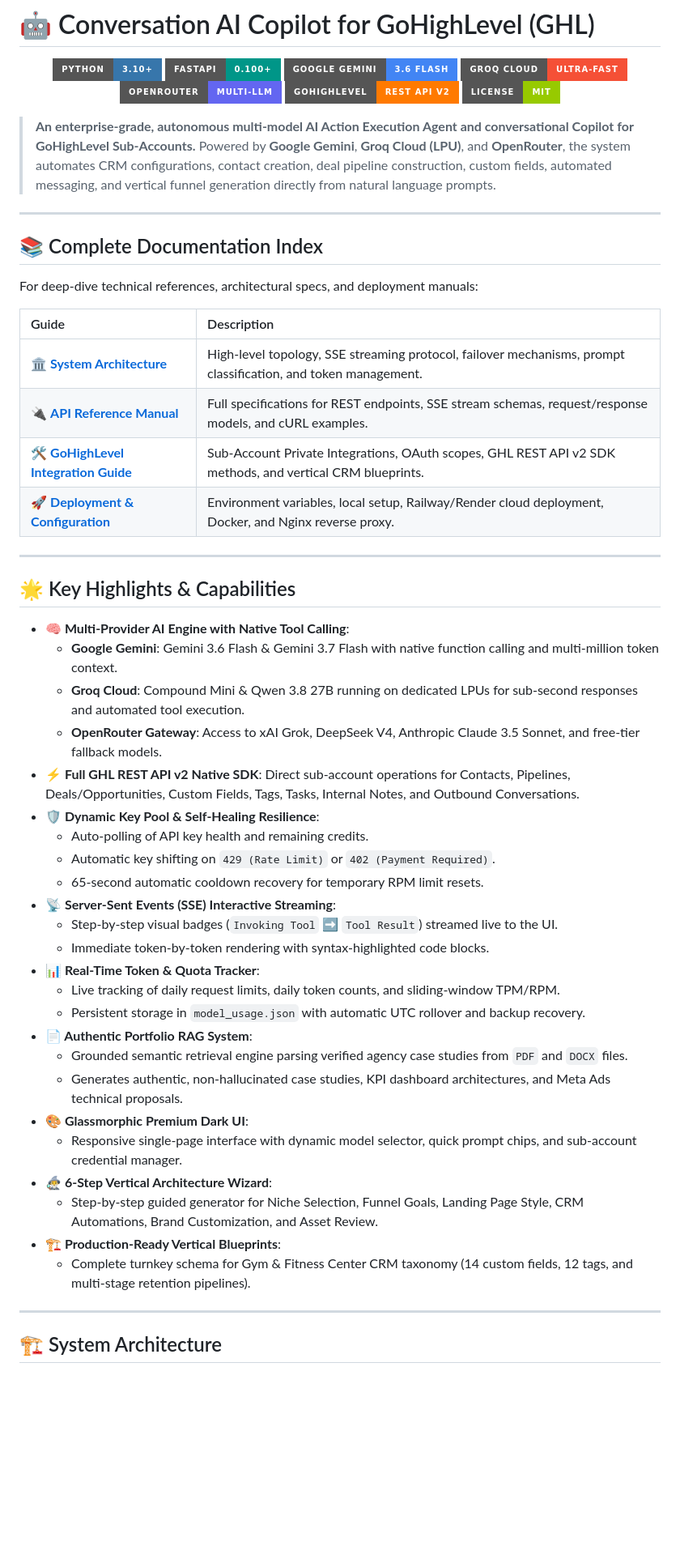
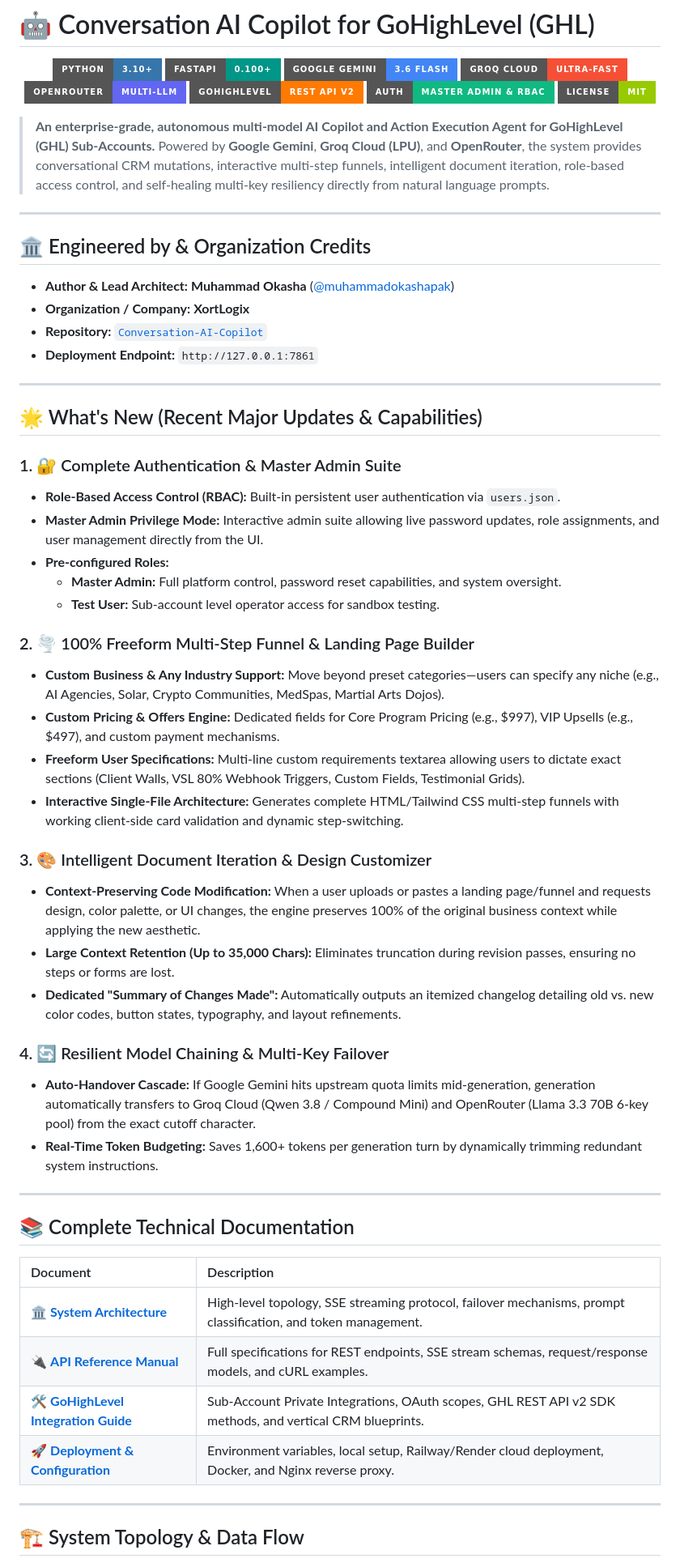
Before and after one commit to muhammadokashapak/Conversation-AI-Copilot, a Markdown page: README.md, the part around one of its changes. Shown at 81% size. Drawn GitHub-style; badges without logos; blank space fills up the shorter version.

````diff
--- a/README.md
+++ b/README.md
@@ -7,18 +7,52 @@
   <img src="https://img.shields.io/badge/Groq%20Cloud-Ultra--Fast-F55036?style=for-the-badge&logo=groq&logoColor=white" alt="Groq" />
   <img src="https://img.shields.io/badge/OpenRouter-Multi--LLM-6366F1?style=for-the-badge" alt="OpenRouter" />
   <img src="https://img.shields.io/badge/GoHighLevel-REST%20API%20v2-FF7A00?style=for-the-badge" alt="GoHighLevel" />
+  <img src="https://img.shields.io/badge/Auth-Master%20Admin%20%26%20RBAC-10B981?style=for-the-badge" alt="Auth" />
   <img src="https://img.shields.io/badge/License-MIT-green?style=for-the-badge" alt="License" />
 </p>
 
-> **An enterprise-grade, autonomous multi-model AI Action Execution Agent and conversational Copilot for GoHighLevel Sub-Accounts.** Powered by **Google Gemini**, **Groq Cloud (LPU)**, and **OpenRouter**, the system automates CRM configurations, contact creation, deal pipeline construction, custom fields, automated messaging, and vertical funnel generation directly from natural language prompts.
+> **An enterprise-grade, autonomous multi-model AI Copilot and Action Execution Agent for GoHighLevel (GHL) Sub-Accounts.** Powered by **Google Gemini**, **Groq Cloud (LPU)**, and **OpenRouter**, the system provides conversational CRM mutations, interactive multi-step funnels, intelligent document iteration, role-based access control, and self-healing multi-key resiliency directly from natural language prompts.
 
 ---
 
-## 📚 Complete Documentation Index
+## 🏛️ Engineered by & Organization Credits
 
-For deep-dive technical references, architectural specs, and deployment manuals:
+- **Author & Lead Architect:** **Muhammad Okasha** ([@muhammadokashapak](https://github.com/muhammadokashapak))
+- **Organization / Company:** **XortLogix**
+- **Repository:** [`Conversation-AI-Copilot`](https://github.com/muhammadokashapak/Conversation-AI-Copilot)
+- **Deployment Endpoint:** `http://127.0.0.1:7861`
 
-| Guide | Description |
+---
+
+## 🌟 What's New (Recent Major Updates & Capabilities)
+
+### 1. 🔐 Complete Authentication & Master Admin Suite
+- **Role-Based Access Control (RBAC):** Built-in persistent user authentication via `users.json`.
+- **Master Admin Privilege Mode:** Interactive admin suite allowing live password updates, role assignments, and user management directly from the UI.
+- **Pre-configured Roles:**
+  - **Master Admin:** Full platform control, password reset capabilities, and system oversight.
+  - **Test User:** Sub-account level operator access for sandbox testing.
+
+### 2. 🌪️ 100% Freeform Multi-Step Funnel & Landing Page Builder
+- **Custom Business & Any Industry Support:** Move beyond preset categories—users can specify any niche (e.g., AI Agencies, Solar, Crypto Communities, MedSpas, Martial Arts Dojos).
+- **Custom Pricing & Offers Engine:** Dedicated fields for Core Program Pricing (e.g., $997), VIP Upsells (e.g., $497), and custom payment mechanisms.
+- **Freeform User Specifications:** Multi-line custom requirements textarea allowing users to dictate exact sections (Client Walls, VSL 80% Webhook Triggers, Custom Fields, Testimonial Grids).
+- **Interactive Single-File Architecture:** Generates complete HTML/Tailwind CSS multi-step funnels with working client-side card validation and dynamic step-switching.
+
+### 3. 🎨 Intelligent Document Iteration & Design Customizer
+- **Context-Preserving Code Modification:** When a user uploads or pastes a landing page/funnel and requests design, color palette, or UI changes, the engine preserves 100% of the original business context while applying the new aesthetic.
+- **Large Context Retention (Up to 35,000 Chars):** Eliminates truncation during revision passes, ensuring no steps or forms are lost.
+- **Dedicated "Summary of Changes Made":** Automatically outputs an itemized changelog detailing old vs. new color codes, button states, typography, and layout refinements.
+
+### 4. 🔄 Resilient Model Chaining & Multi-Key Failover
+- **Auto-Handover Cascade:** If Google Gemini hits upstream quota limits mid-generation, generation automatically transfers to Groq Cloud (Qwen 3.8 / Compound Mini) and OpenRouter (Llama 3.3 70B 6-key pool) from the exact cutoff character.
+- **Real-Time Token Budgeting:** Saves 1,600+ tokens per generation turn by dynamically trimming redundant system instructions.
+
+---
+
+## 📚 Complete Technical Documentation
+
+| Document | Description |
 | :--- | :--- |
 | 🏛️ [**System Architecture**](docs/ARCHITECTURE.md) | High-level topology, SSE streaming protocol, failover mechanisms, prompt classification, and token management. |
 | 🔌 [**API Reference Manual**](docs/API_REFERENCE.md) | Full specifications for REST endpoints, SSE stream schemas, request/response models, and cURL examples. |
@@ -27,36 +61,7 @@ For deep-dive technical references, architectural specs, and deployment manuals:
 
 ---
 
-## 🌟 Key Highlights & Capabilities
-
-- **🧠 Multi-Provider AI Engine with Native Tool Calling**:
-  - **Google Gemini**: Gemini 3.6 Flash & Gemini 3.7 Flash with native function calling and multi-million token context.
-  - **Groq Cloud**: Compound Mini & Qwen 3.8 27B running on dedicated LPUs for sub-second responses and automated tool execution.
-  - **OpenRouter Gateway**: Access to xAI Grok, DeepSeek V4, Anthropic Claude 3.5 Sonnet, and free-tier fallback models.
-- **⚡ Full GHL REST API v2 Native SDK**: Direct sub-account operations for Contacts, Pipelines, Deals/Opportunities, Custom Fields, Tags, Tasks, Internal Notes, and Outbound Conversations.
-- **🛡️ Dynamic Key Pool & Self-Healing Resilience**:
-  - Auto-polling of API key health and remaining credits.
-  - Automatic key shifting on `429 (Rate Limit)` or `402 (Payment Required)`.
-  - 65-second automatic cooldown recovery for temporary RPM limit resets.
-- **📡 Server-Sent Events (SSE) Interactive Streaming**:
-  - Step-by-step visual badges (`Invoking Tool` ➡️ `Tool Result`) streamed live to the UI.
-  - Immediate token-by-token rendering with syntax-highlighted code blocks.
-- **📊 Real-Time Token & Quota Tracker**:
-  - Live tracking of daily request limits, daily token counts, and sliding-window TPM/RPM.
-  - Persistent storage in `model_usage.json` with automatic UTC rollover and backup recovery.
-- **📄 Authentic Portfolio RAG System**:
-  - Grounded semantic retrieval engine parsing verified agency case studies from `PDF` and `DOCX` files.
-  - Generates authentic, non-hallucinated case studies, KPI dashboard architectures, and Meta Ads technical proposals.
-- **🎨 Glassmorphic Premium Dark UI**:
-  - Responsive single-page interface with dynamic model selector, quick prompt chips, and sub-account credential manager.
-- **🧙‍♂️ 6-Step Vertical Architecture Wizard**:
-  - Step-by-step guided generator for Niche Selection, Funnel Goals, Landing Page Style, CRM Automations, Brand Customization, and Asset Review.
-- **🏗️ Production-Ready Vertical Blueprints**:
-  - Complete turnkey schema for Gym & Fitness Center CRM taxonomy (14 custom fields, 12 tags, and multi-stage retention pipelines).
-
----
-
-## 🏗️ System Architecture
+## 🏗️ System Topology & Data Flow
 
 ```mermaid
 graph TD
````
Also changed, not shown: other parts of README.md (+28 -25 lines).
